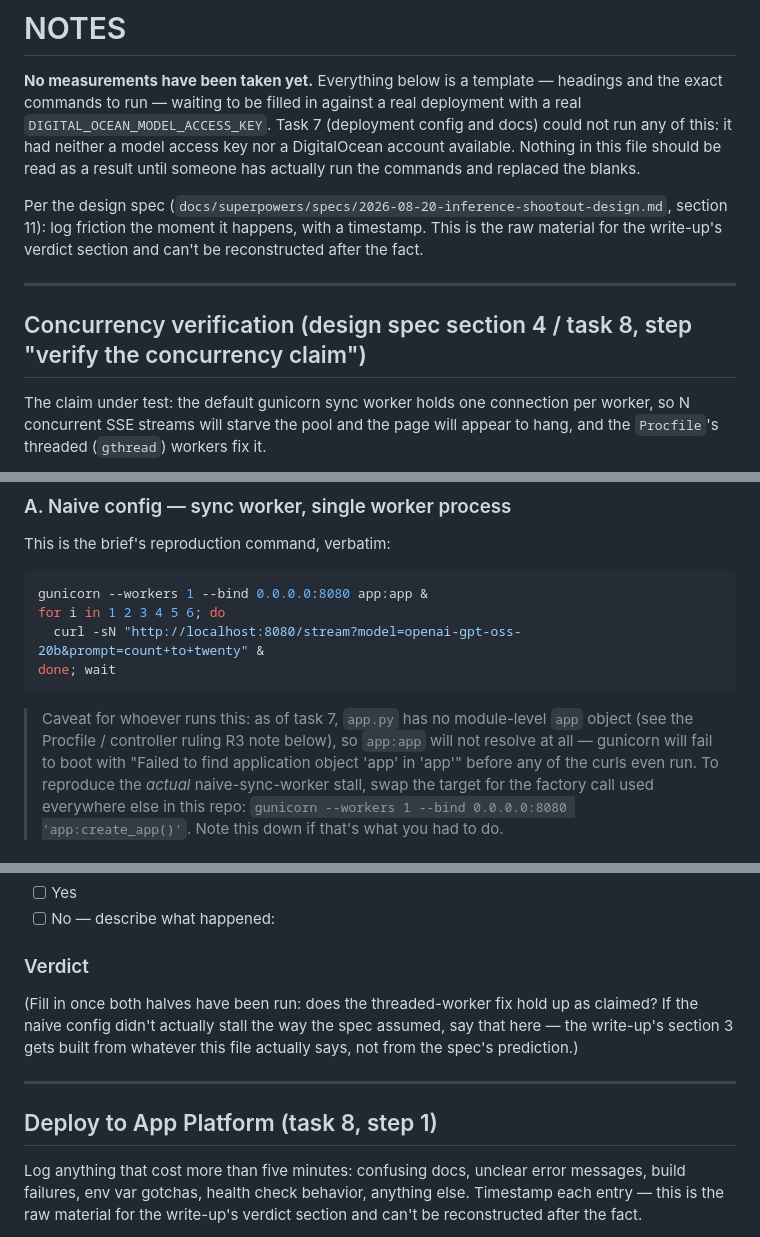
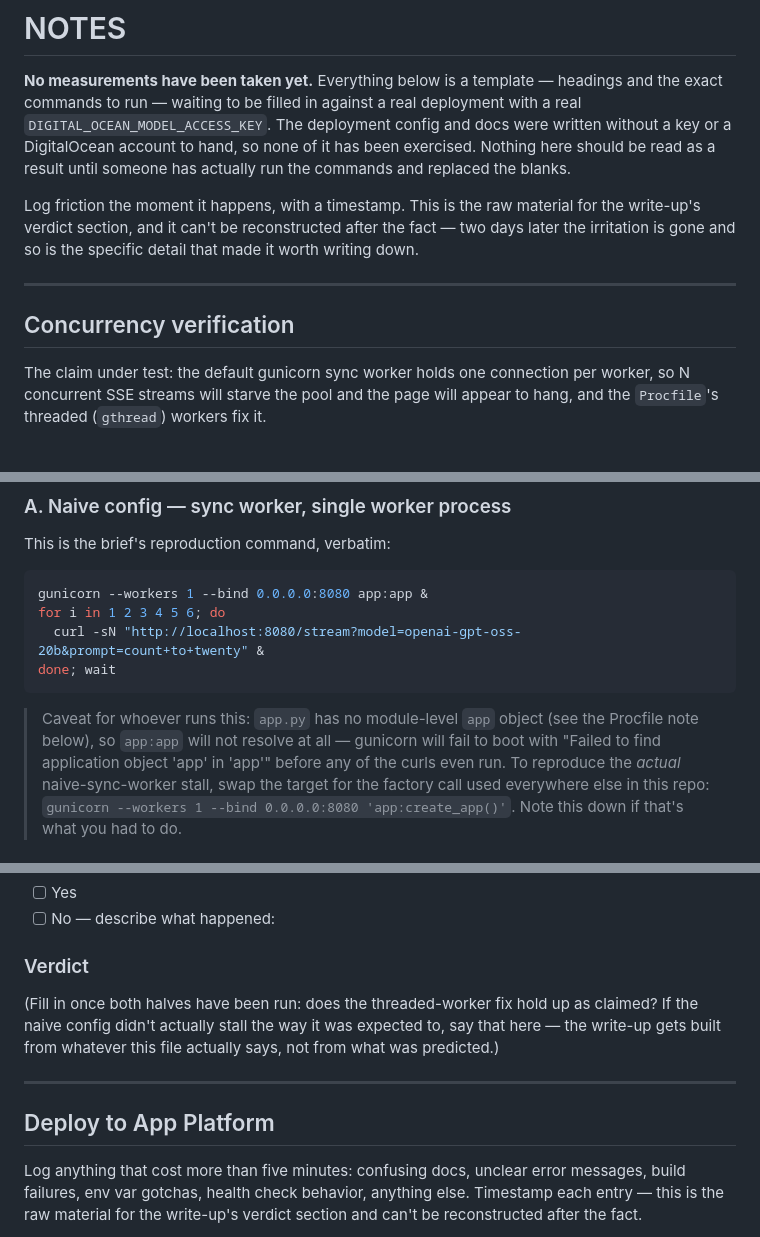
Before and after one commit to oceanforge/inference-shootout, a Markdown page: NOTES.md, 3 parts joined by grey strips. GitHub-like rendering.

Commit message:
docs: make NOTES.md read as a build log, not a task tracker
Strips internal planning references (task/step numbering, design-spec
section pointers) from the runbook. The headings and commands are
unchanged; only the scaffolding around them is gone.

Co-Authored-By: Claude Opus 5 (1M context) <noreply@anthropic.com>

````diff
--- a/NOTES.md
+++ b/NOTES.md
@@ -2,20 +2,20 @@
 
 **No measurements have been taken yet.** Everything below is a template —
 headings and the exact commands to run — waiting to be filled in against a
-real deployment with a real `DIGITAL_OCEAN_MODEL_ACCESS_KEY`. Task 7
-(deployment config and docs) could not run any of this: it had neither a
-model access key nor a DigitalOcean account available. Nothing in this file
-should be read as a result until someone has actually run the commands and
-replaced the blanks.
+real deployment with a real `DIGITAL_OCEAN_MODEL_ACCESS_KEY`. The
+deployment config and docs were written without a key or a DigitalOcean
+account to hand, so none of it has been exercised. Nothing here should be
+read as a result until someone has actually run the commands and replaced
+the blanks.
 
-Per the design spec (`docs/superpowers/specs/2026-08-20-inference-shootout-design.md`,
-section 11): log friction the moment it happens, with a timestamp. This is
-the raw material for the write-up's verdict section and can't be
-reconstructed after the fact.
+Log friction the moment it happens, with a timestamp. This is the raw
+material for the write-up's verdict section, and it can't be reconstructed
+after the fact — two days later the irritation is gone and so is the
+specific detail that made it worth writing down.
 
 ---
 
-## Concurrency verification (design spec section 4 / task 8, step "verify the concurrency claim")
+## Concurrency verification
 
 The claim under test: the default gunicorn sync worker holds one connection
 per worker, so N concurrent SSE streams will starve the pool and the page
@@ -38,8 +38,8 @@ for i in 1 2 3 4 5 6; do
 done; wait
 ```
 
-> Caveat for whoever runs this: as of task 7, `app.py` has no module-level
-> `app` object (see the Procfile / controller ruling R3 note below), so
+> Caveat for whoever runs this: `app.py` has no module-level
+> `app` object (see the Procfile note below), so
 > `app:app` will not resolve at all — gunicorn will fail to boot with
 > "Failed to find application object 'app' in 'app'" before any of the
 > curls even run. To reproduce the *actual* naive-sync-worker stall, swap
@@ -81,13 +81,13 @@ done; wait
 ### Verdict
 
 (Fill in once both halves have been run: does the threaded-worker fix hold
-up as claimed? If the naive config didn't actually stall the way the spec
-assumed, say that here — the write-up's section 3 gets built from whatever
-this file actually says, not from the spec's prediction.)
+up as claimed? If the naive config didn't actually stall the way it was
+expected to, say that here — the write-up gets built from whatever this
+file actually says, not from what was predicted.)
 
 ---
 
-## Deploy to App Platform (task 8, step 1)
+## Deploy to App Platform
 
 Log anything that cost more than five minutes: confusing docs, unclear
 error messages, build failures, env var gotchas, health check behavior,
````
Also changed, not shown: other parts of NOTES.md (+5 -5 lines).
